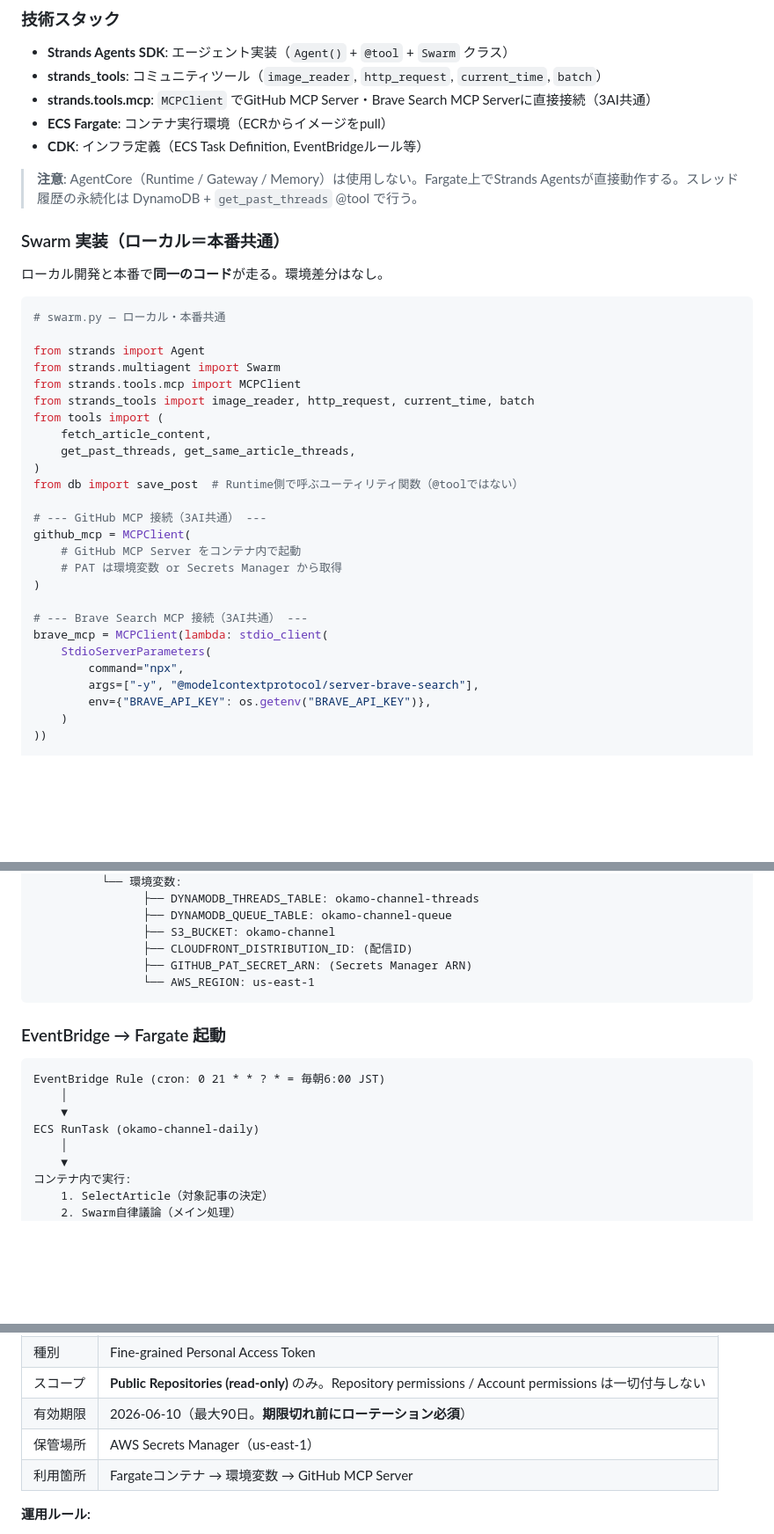
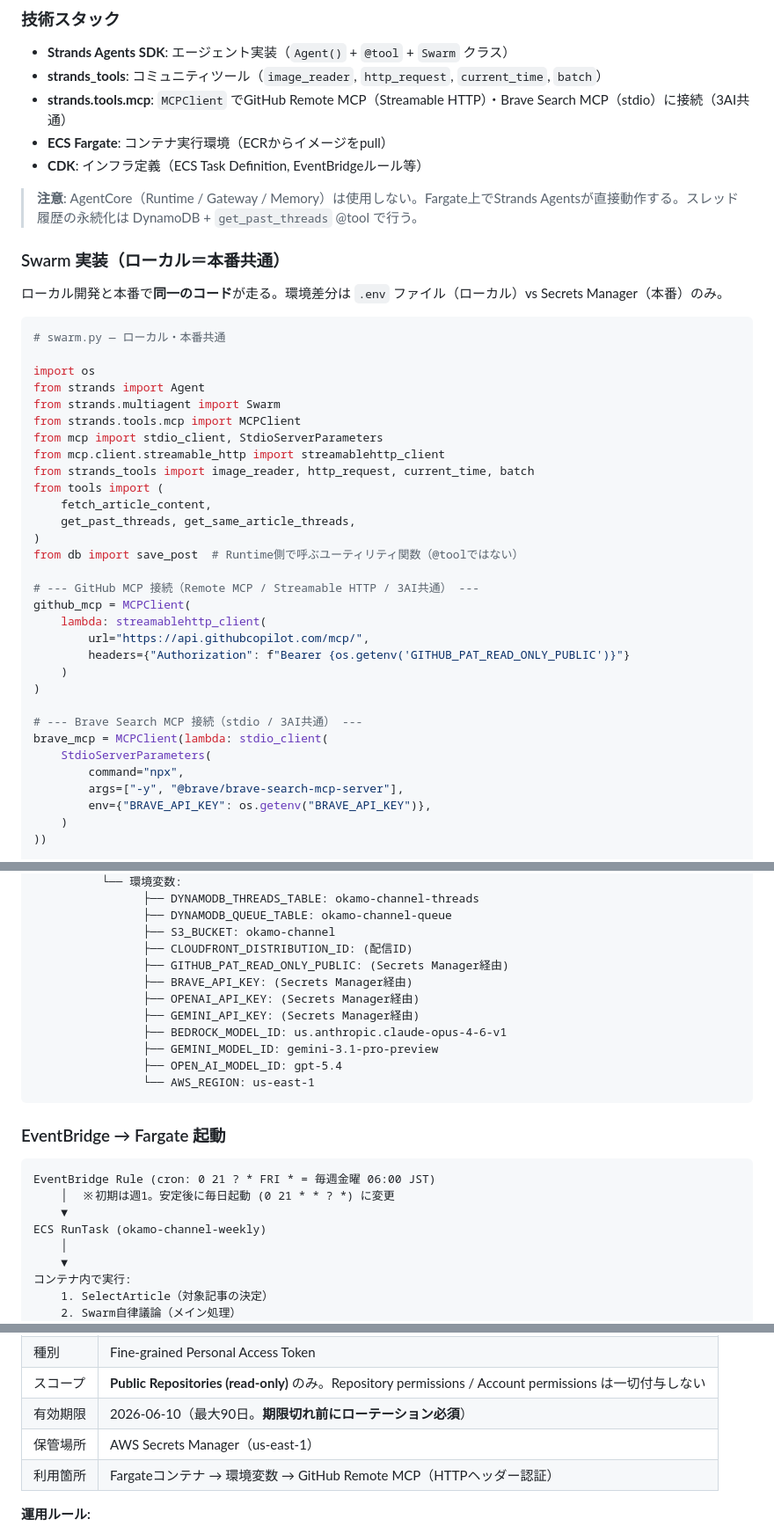
Before and after one commit to okamoto53515606/channel, a Markdown page: docs/blueprint.md, 3 parts joined by grey strips. Shown at 88% size. Rendered like a GitHub page; blank space fills up the shorter version.

````diff
--- a/docs/blueprint.md
+++ b/docs/blueprint.md
@@ -224,7 +236,7 @@ okamoが手動でレスを書いた際の再レンダートリガーについて
 
 - **Strands Agents SDK**: エージェント実装（`Agent()` + `@tool` + `Swarm` クラス）
 - **strands_tools**: コミュニティツール（`image_reader`, `http_request`, `current_time`, `batch`）
-- **strands.tools.mcp**: `MCPClient` でGitHub MCP Server・Brave Search MCP Serverに直接接続（3AI共通）
+- **strands.tools.mcp**: `MCPClient` でGitHub Remote MCP（Streamable HTTP）・Brave Search MCP（stdio）に接続（3AI共通）
 - **ECS Fargate**: コンテナ実行環境（ECRからイメージをpull）
 - **CDK**: インフラ定義（ECS Task Definition, EventBridgeルール等）
 
@@ -232,14 +244,17 @@ okamoが手動でレスを書いた際の再レンダートリガーについて
 
 ### Swarm 実装（ローカル＝本番共通）
 
-ローカル開発と本番で**同一のコード**が走る。環境差分はなし。
+ローカル開発と本番で**同一のコード**が走る。環境差分は `.env` ファイル（ローカル）vs Secrets Manager（本番）のみ。
 
 ```python
 # swarm.py — ローカル・本番共通
 
+import os
 from strands import Agent
 from strands.multiagent import Swarm
 from strands.tools.mcp import MCPClient
+from mcp import stdio_client, StdioServerParameters
+from mcp.client.streamable_http import streamablehttp_client
 from strands_tools import image_reader, http_request, current_time, batch
 from tools import (
     fetch_article_content,
@@ -247,17 +262,19 @@ from tools import (
 )
 from db import save_post  # Runtime側で呼ぶユーティリティ関数（@toolではない）
 
-# --- GitHub MCP 接続（3AI共通） ---
+# --- GitHub MCP 接続（Remote MCP / Streamable HTTP / 3AI共通） ---
 github_mcp = MCPClient(
-    # GitHub MCP Server をコンテナ内で起動
-    # PAT は環境変数 or Secrets Manager から取得
+    lambda: streamablehttp_client(
+        url="https://api.githubcopilot.com/mcp/",
+        headers={"Authorization": f"Bearer {os.getenv('GITHUB_PAT_READ_ONLY_PUBLIC')}"}
+    )
 )
 
-# --- Brave Search MCP 接続（3AI共通） ---
+# --- Brave Search MCP 接続（stdio / 3AI共通） ---
 brave_mcp = MCPClient(lambda: stdio_client(
     StdioServerParameters(
         command="npx",
-        args=["-y", "@modelcontextprotocol/server-brave-search"],
+        args=["-y", "@brave/brave-search-mcp-server"],
         env={"BRAVE_API_KEY": os.getenv("BRAVE_API_KEY")},
     )
 ))
@@ -643,17 +686,23 @@ ECS Cluster: okamo-channel
                 ├── DYNAMODB_QUEUE_TABLE: okamo-channel-queue
                 ├── S3_BUCKET: okamo-channel
                 ├── CLOUDFRONT_DISTRIBUTION_ID: (配信ID)
-                ├── GITHUB_PAT_SECRET_ARN: (Secrets Manager ARN)
+                ├── GITHUB_PAT_READ_ONLY_PUBLIC: (Secrets Manager経由)
+                ├── BRAVE_API_KEY: (Secrets Manager経由)
+                ├── OPENAI_API_KEY: (Secrets Manager経由)
+                ├── GEMINI_API_KEY: (Secrets Manager経由)
+                ├── BEDROCK_MODEL_ID: us.anthropic.claude-opus-4-6-v1
+                ├── GEMINI_MODEL_ID: gemini-3.1-pro-preview
+                ├── OPEN_AI_MODEL_ID: gpt-5.4
                 └── AWS_REGION: us-east-1
 ```
 
 ### EventBridge → Fargate 起動
 
 ```
-EventBridge Rule (cron: 0 21 * * ? * = 毎朝6:00 JST)
-    │
+EventBridge Rule (cron: 0 21 ? * FRI * = 毎週金曜 06:00 JST)
+    │  ※初期は週1。安定後に毎日起動 (0 21 * * ? *) に変更
     ▼
-ECS RunTask (okamo-channel-daily)
+ECS RunTask (okamo-channel-weekly)
     │
     ▼
 コンテナ内で実行:
@@ -1015,7 +1064,7 @@ Fargateコンテナ内で GitHub MCP Server を利用するために、Personal
 | スコープ | **Public Repositories (read-only)** のみ。Repository permissions / Account permissions は一切付与しない |
 | 有効期限 | 2026-06-10（最大90日。**期限切れ前にローテーション必須**） |
 | 保管場所 | AWS Secrets Manager（us-east-1） |
-| 利用箇所 | Fargateコンテナ → 環境変数 → GitHub MCP Server |
+| 利用箇所 | Fargateコンテナ → 環境変数 → GitHub Remote MCP（HTTPヘッダー認証） |
 
 **運用ルール:**
 
````
Also changed, not shown: other parts of docs/blueprint.md (+52 -12 lines).
